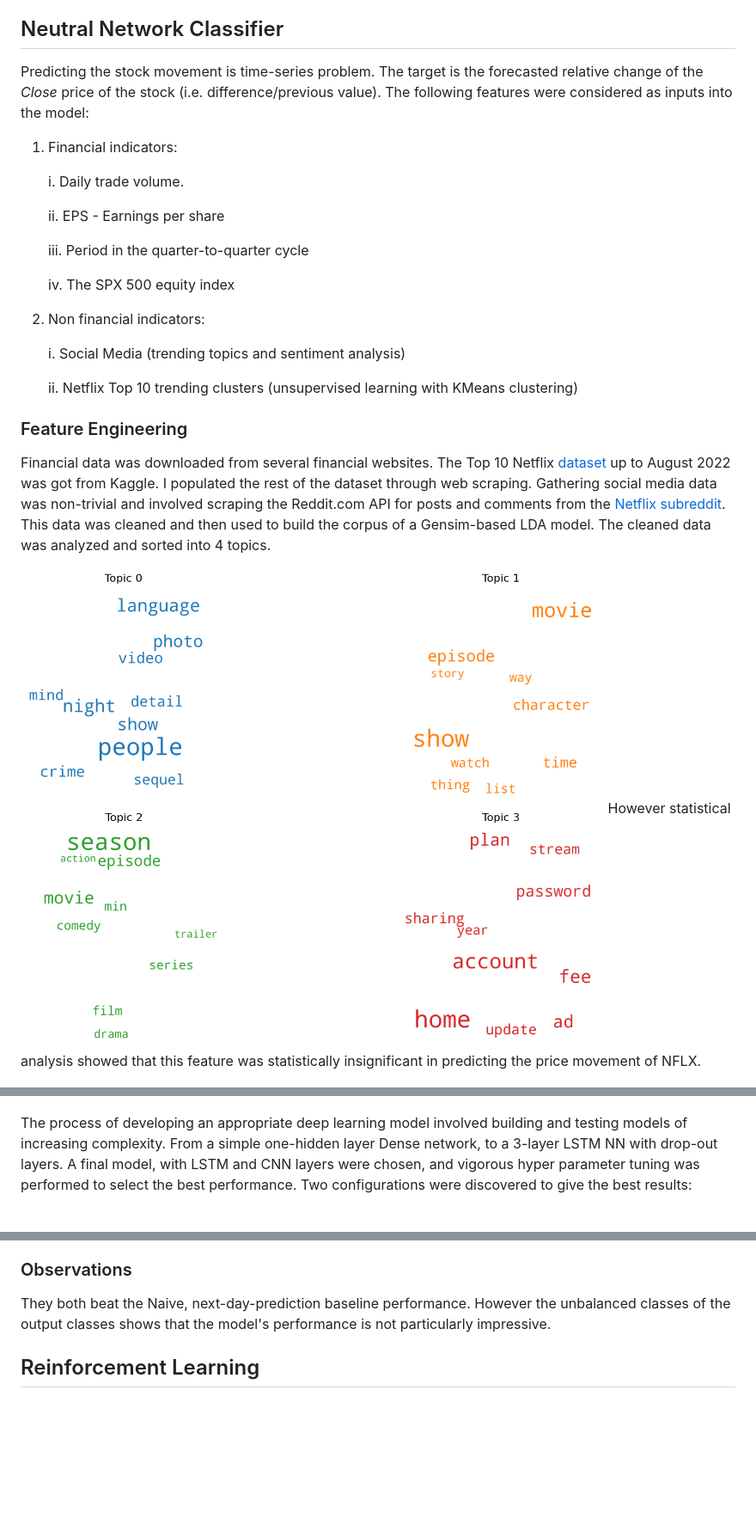
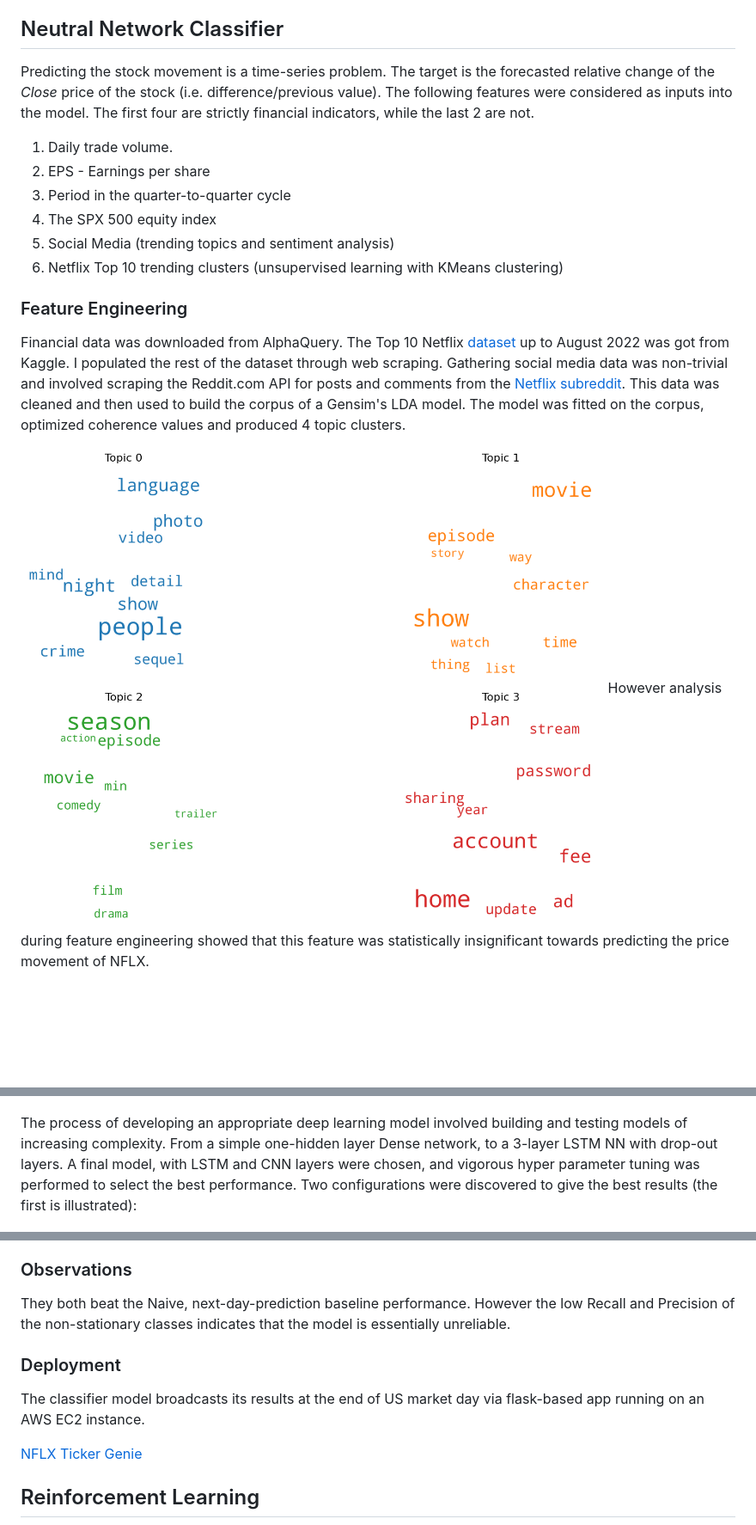
Before and after one commit to ucheokechukwu/Stock-Prediction-with-Supervised-and-Reinforcement-Learning, a Markdown page: README.md, 3 parts joined by grey strips. Shown: that part at 86% size. Rendered like a GitHub page; blank space fills up the shorter version.

```diff
--- a/README.md
+++ b/README.md
@@ -11,30 +11,21 @@ Forecasting the price movement of Stock (use case NFLX) using deep learning and
 
 ## Neutral Network Classifier
 
-Predicting the stock movement is time-series problem. The target is the forecasted relative change of the _Close_ price of the stock (i.e. difference/previous value). The following features were considered as inputs into the model:
+Predicting the stock movement is a time-series problem. The target is the forecasted relative change of the _Close_ price of the stock (i.e. difference/previous value). The following features were considered as inputs into the model. The first four are strictly financial indicators, while the last 2 are not.
 
-1. Financial indicators:
-
-   i. Daily trade volume.
-
-   ii. EPS - Earnings per share
-
-   iii. Period in the quarter-to-quarter cycle
-
-   iv. The SPX 500 equity index
-
-2. Non financial indicators:
-
-   i. Social Media (trending topics and sentiment analysis)
-
-   ii. Netflix Top 10 trending clusters (unsupervised learning with KMeans clustering)
+1. Daily trade volume.
+2. EPS - Earnings per share
+3. Period in the quarter-to-quarter cycle
+4. The SPX 500 equity index
+5. Social Media (trending topics and sentiment analysis)
+6. Netflix Top 10 trending clusters (unsupervised learning with KMeans clustering)
 
 ### Feature Engineering
 
-Financial data was downloaded from several financial websites. The Top 10 Netflix [dataset](https://www.kaggle.com/datasets/dhruvildave/netflix-top-10-tv-shows-and-films) up to August 2022 was got from Kaggle. I populated the rest of the dataset through web scraping. Gathering social media data was non-trivial and involved scraping the Reddit.com API for posts and comments from the [Netflix subreddit](https://www.reddit.com/r/netflix/). This data was cleaned and then used to build the corpus of a Gensim-based LDA model. The cleaned data was analyzed and sorted into 4 topics.
+Financial data was downloaded from AlphaQuery. The Top 10 Netflix [dataset](https://www.kaggle.com/datasets/dhruvildave/netflix-top-10-tv-shows-and-films) up to August 2022 was got from Kaggle. I populated the rest of the dataset through web scraping. Gathering social media data was non-trivial and involved scraping the Reddit.com API for posts and comments from the [Netflix subreddit](https://www.reddit.com/r/netflix/). This data was cleaned and then used to build the corpus of a Gensim's LDA model. The model was fitted on the corpus, optimized coherence values and produced 4 topic clusters.
 
 ![plot](images/lda4wordcloud.png)
-However statistical analysis showed that this feature was statistically insignificant in predicting the price movement of NFLX.
+However analysis during feature engineering showed that this feature was statistically insignificant towards predicting the price movement of NFLX.
 
 ![plot](images/sentiment_analysis.png)
 
@@ -50,7 +41,7 @@ There are 3 output labels:
 
 ![plot](images/clf_results.png)
 
-The process of developing an appropriate deep learning model involved building and testing models of increasing complexity. From a simple one-hidden layer Dense network, to a 3-layer LSTM NN with drop-out layers. A final model, with LSTM and CNN layers were chosen, and vigorous hyper parameter tuning was performed to select the best performance. Two configurations were discovered to give the best results:
+The process of developing an appropriate deep learning model involved building and testing models of increasing complexity. From a simple one-hidden layer Dense network, to a 3-layer LSTM NN with drop-out layers. A final model, with LSTM and CNN layers were chosen, and vigorous hyper parameter tuning was performed to select the best performance. Two configurations were discovered to give the best results (the first is illustrated):
 
 ![plot](images/clf_model.png)
 
@@ -60,7 +51,13 @@ The process of developing an appropriate deep learning model involved building a
 ### Observations
 
 They both beat the Naive, next-day-prediction baseline performance.
-However the unbalanced classes of the output classes shows that the model's performance is not particularly impressive.
+However the low Recall and Precision of the non-stationary classes indicates that the model is essentially unreliable.
+
+### Deployment
+
+The classifier model broadcasts its results at the end of US market day via flask-based app running on an AWS EC2 instance.
+
+[NFLX Ticker Genie](http://ec2-18-220-177-255.us-east-2.compute.amazonaws.com:8000/)
 
 ## Reinforcement Learning
 
```
Also changed, not shown: other parts of README.md (+11 -14 lines), images/rl_actions.png (added).
